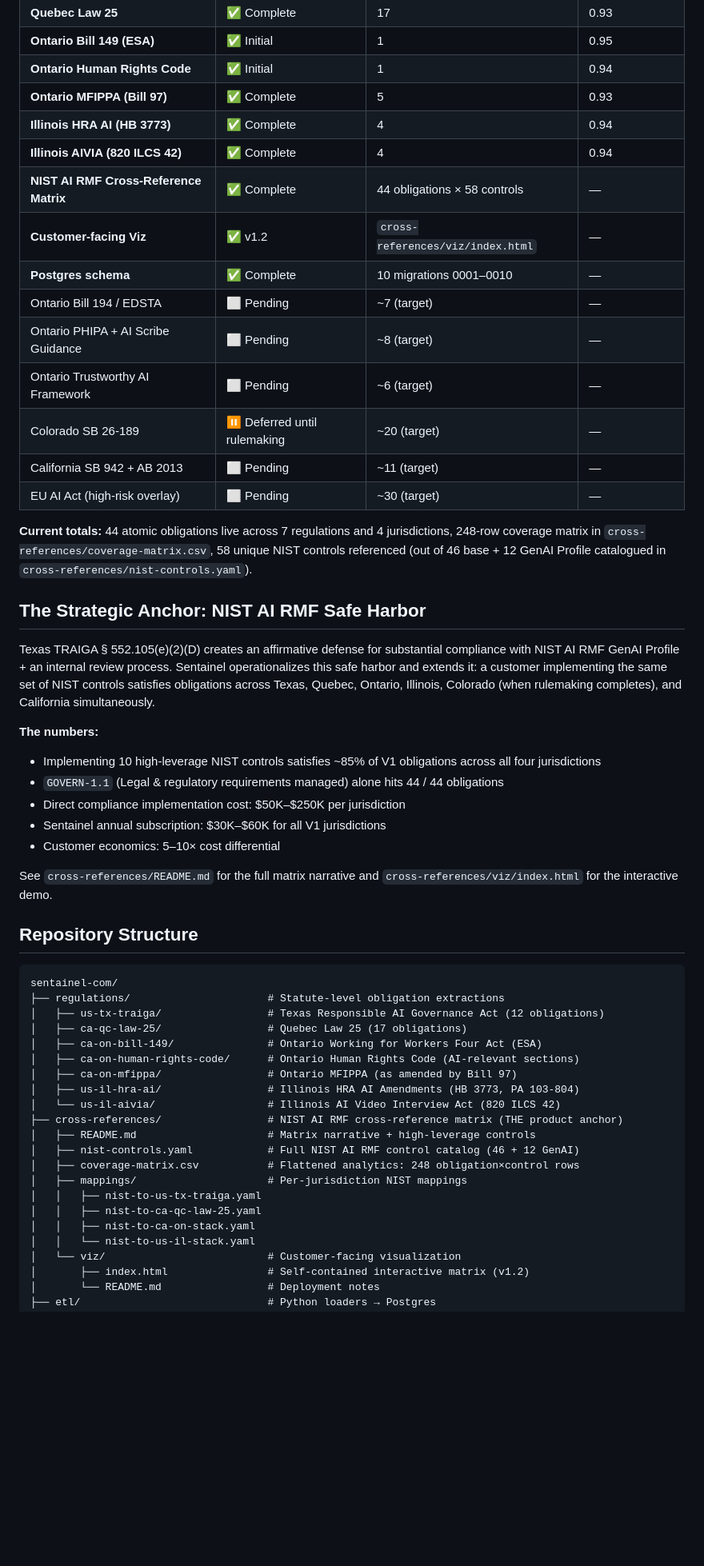
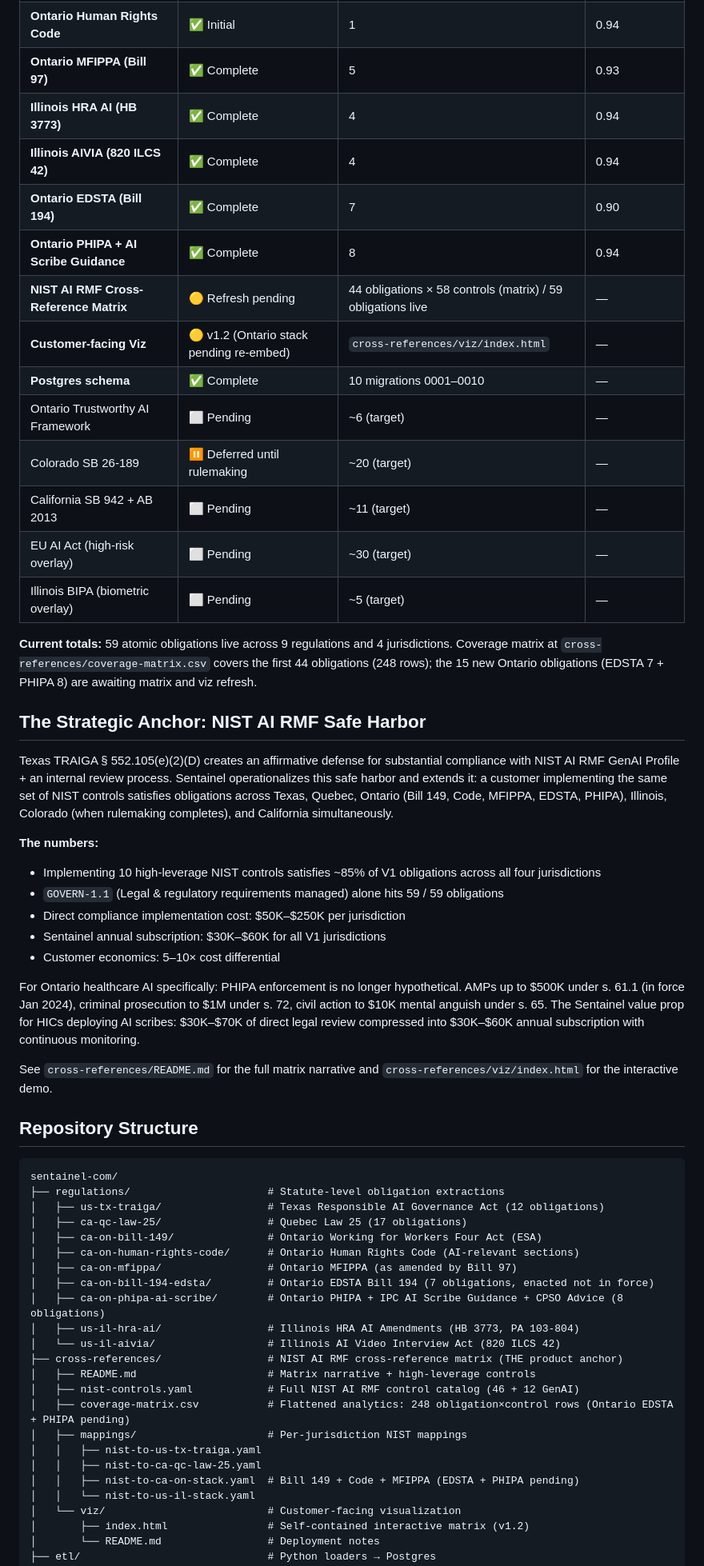
Before and after one commit to WEBWORKSA1/sentainel-com, a Markdown page: README.md, the part around one of its changes. Shown at 80% size. Drawn GitHub-style; blank space fills up the shorter version.

Commit message:
README — bump to 59 obligations / 9 regulations / 4 jurisdictions; add Ontario EDSTA (Bill 194) and PHIPA + AI Scribe Guidance to coverage table; flag NIST mappings + coverage-matrix.csv + viz as Ontario-stack refresh pending

```diff
--- a/README.md
+++ b/README.md
@@ -27,29 +27,32 @@ This regulatory database is our **moat**. Every obligation here was extracted by
 | **Ontario MFIPPA (Bill 97)** | ✅ Complete | 5 | 0.93 |
 | **Illinois HRA AI (HB 3773)** | ✅ Complete | 4 | 0.94 |
 | **Illinois AIVIA (820 ILCS 42)** | ✅ Complete | 4 | 0.94 |
-| **NIST AI RMF Cross-Reference Matrix** | ✅ Complete | 44 obligations × 58 controls | — |
-| **Customer-facing Viz** | ✅ v1.2 | `cross-references/viz/index.html` | — |
+| **Ontario EDSTA (Bill 194)** | ✅ Complete | 7 | 0.90 |
+| **Ontario PHIPA + AI Scribe Guidance** | ✅ Complete | 8 | 0.94 |
+| **NIST AI RMF Cross-Reference Matrix** | 🟡 Refresh pending | 44 obligations × 58 controls (matrix) / 59 obligations live | — |
+| **Customer-facing Viz** | 🟡 v1.2 (Ontario stack pending re-embed) | `cross-references/viz/index.html` | — |
 | **Postgres schema** | ✅ Complete | 10 migrations 0001–0010 | — |
-| Ontario Bill 194 / EDSTA | ⬜ Pending | ~7 (target) | — |
-| Ontario PHIPA + AI Scribe Guidance | ⬜ Pending | ~8 (target) | — |
 | Ontario Trustworthy AI Framework | ⬜ Pending | ~6 (target) | — |
 | Colorado SB 26-189 | ⏸️ Deferred until rulemaking | ~20 (target) | — |
 | California SB 942 + AB 2013 | ⬜ Pending | ~11 (target) | — |
 | EU AI Act (high-risk overlay) | ⬜ Pending | ~30 (target) | — |
+| Illinois BIPA (biometric overlay) | ⬜ Pending | ~5 (target) | — |
 
-**Current totals:** 44 atomic obligations live across 7 regulations and 4 jurisdictions, 248-row coverage matrix in `cross-references/coverage-matrix.csv`, 58 unique NIST controls referenced (out of 46 base + 12 GenAI Profile catalogued in `cross-references/nist-controls.yaml`).
+**Current totals:** 59 atomic obligations live across 9 regulations and 4 jurisdictions. Coverage matrix at `cross-references/coverage-matrix.csv` covers the first 44 obligations (248 rows); the 15 new Ontario obligations (EDSTA 7 + PHIPA 8) are awaiting matrix and viz refresh.
 
 ## The Strategic Anchor: NIST AI RMF Safe Harbor
 
-Texas TRAIGA § 552.105(e)(2)(D) creates an affirmative defense for substantial compliance with NIST AI RMF GenAI Profile + an internal review process. Sentainel operationalizes this safe harbor and extends it: a customer implementing the same set of NIST controls satisfies obligations across Texas, Quebec, Ontario, Illinois, Colorado (when rulemaking completes), and California simultaneously.
+Texas TRAIGA § 552.105(e)(2)(D) creates an affirmative defense for substantial compliance with NIST AI RMF GenAI Profile + an internal review process. Sentainel operationalizes this safe harbor and extends it: a customer implementing the same set of NIST controls satisfies obligations across Texas, Quebec, Ontario (Bill 149, Code, MFIPPA, EDSTA, PHIPA), Illinois, Colorado (when rulemaking completes), and California simultaneously.
 
 **The numbers:**
 
 - Implementing 10 high-leverage NIST controls satisfies ~85% of V1 obligations across all four jurisdictions
-- `GOVERN-1.1` (Legal & regulatory requirements managed) alone hits 44 / 44 obligations
+- `GOVERN-1.1` (Legal & regulatory requirements managed) alone hits 59 / 59 obligations
 - Direct compliance implementation cost: $50K–$250K per jurisdiction
 - Sentainel annual subscription: $30K–$60K for all V1 jurisdictions
 - Customer economics: 5–10× cost differential
+
+For Ontario healthcare AI specifically: PHIPA enforcement is no longer hypothetical. AMPs up to $500K under s. 61.1 (in force Jan 2024), criminal prosecution to $1M under s. 72, civil action to $10K mental anguish under s. 65. The Sentainel value prop for HICs deploying AI scribes: $30K–$70K of direct legal review compressed into $30K–$60K annual subscription with continuous monitoring.
 
 See `cross-references/README.md` for the full matrix narrative and `cross-references/viz/index.html` for the interactive demo.
 
@@ -63,16 +66,18 @@ sentainel-com/
 │   ├── ca-on-bill-149/               # Ontario Working for Workers Four Act (ESA)
 │   ├── ca-on-human-rights-code/      # Ontario Human Rights Code (AI-relevant sections)
 │   ├── ca-on-mfippa/                 # Ontario MFIPPA (as amended by Bill 97)
+│   ├── ca-on-bill-194-edsta/         # Ontario EDSTA Bill 194 (7 obligations, enacted not in force)
+│   ├── ca-on-phipa-ai-scribe/        # Ontario PHIPA + IPC AI Scribe Guidance + CPSO Advice (8 obligations)
 │   ├── us-il-hra-ai/                 # Illinois HRA AI Amendments (HB 3773, PA 103-804)
 │   └── us-il-aivia/                  # Illinois AI Video Interview Act (820 ILCS 42)
 ├── cross-references/                 # NIST AI RMF cross-reference matrix (THE product anchor)
 │   ├── README.md                     # Matrix narrative + high-leverage controls
 │   ├── nist-controls.yaml            # Full NIST AI RMF control catalog (46 + 12 GenAI)
-│   ├── coverage-matrix.csv           # Flattened analytics: 248 obligation×control rows
+│   ├── coverage-matrix.csv           # Flattened analytics: 248 obligation×control rows (Ontario EDSTA + PHIPA pending)
 │   ├── mappings/                     # Per-jurisdiction NIST mappings
 │   │   ├── nist-to-us-tx-traiga.yaml
 │   │   ├── nist-to-ca-qc-law-25.yaml
-│   │   ├── nist-to-ca-on-stack.yaml
+│   │   ├── nist-to-ca-on-stack.yaml  # Bill 149 + Code + MFIPPA (EDSTA + PHIPA pending)
 │   │   └── nist-to-us-il-stack.yaml
 │   └── viz/                          # Customer-facing visualization
 │       ├── index.html                # Self-contained interactive matrix (v1.2)
```
Also changed, not shown: other parts of README.md (+2 -2 lines).
